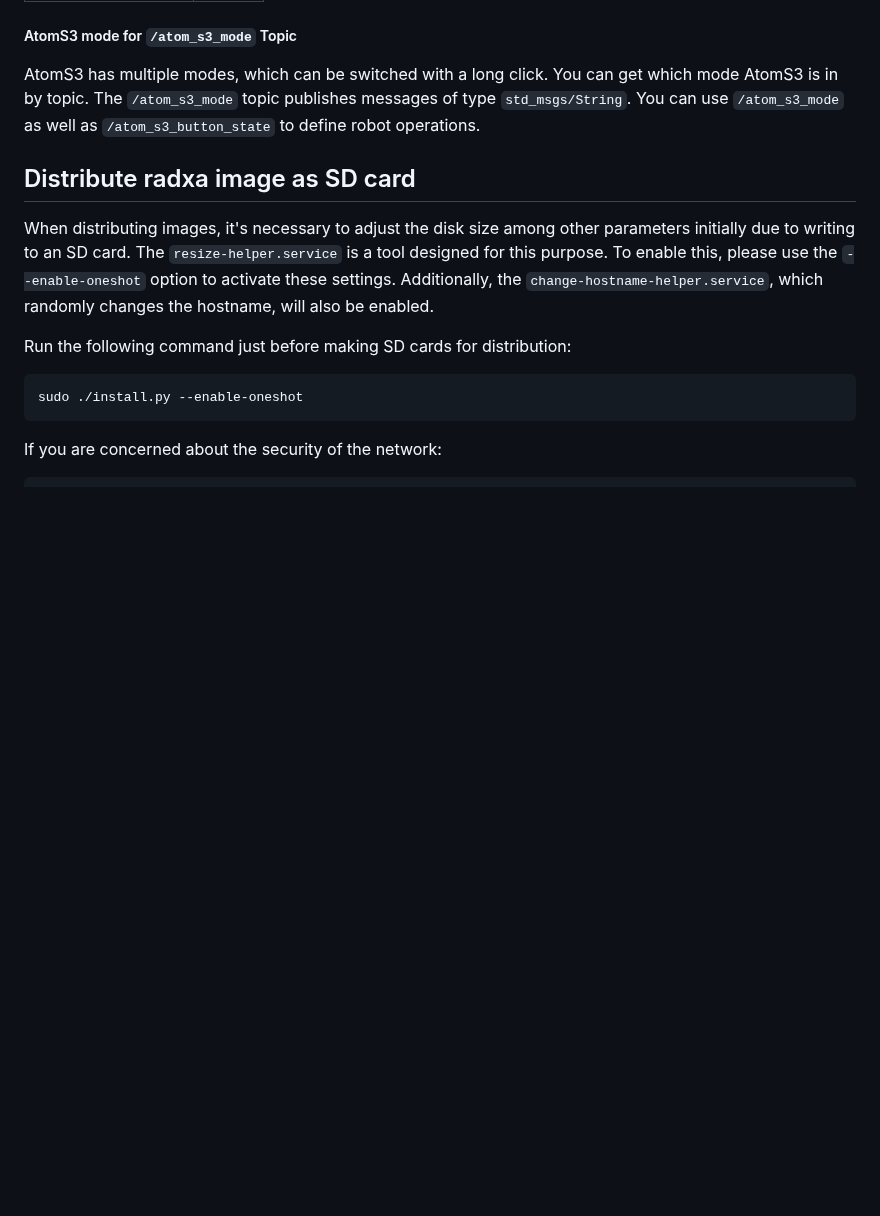
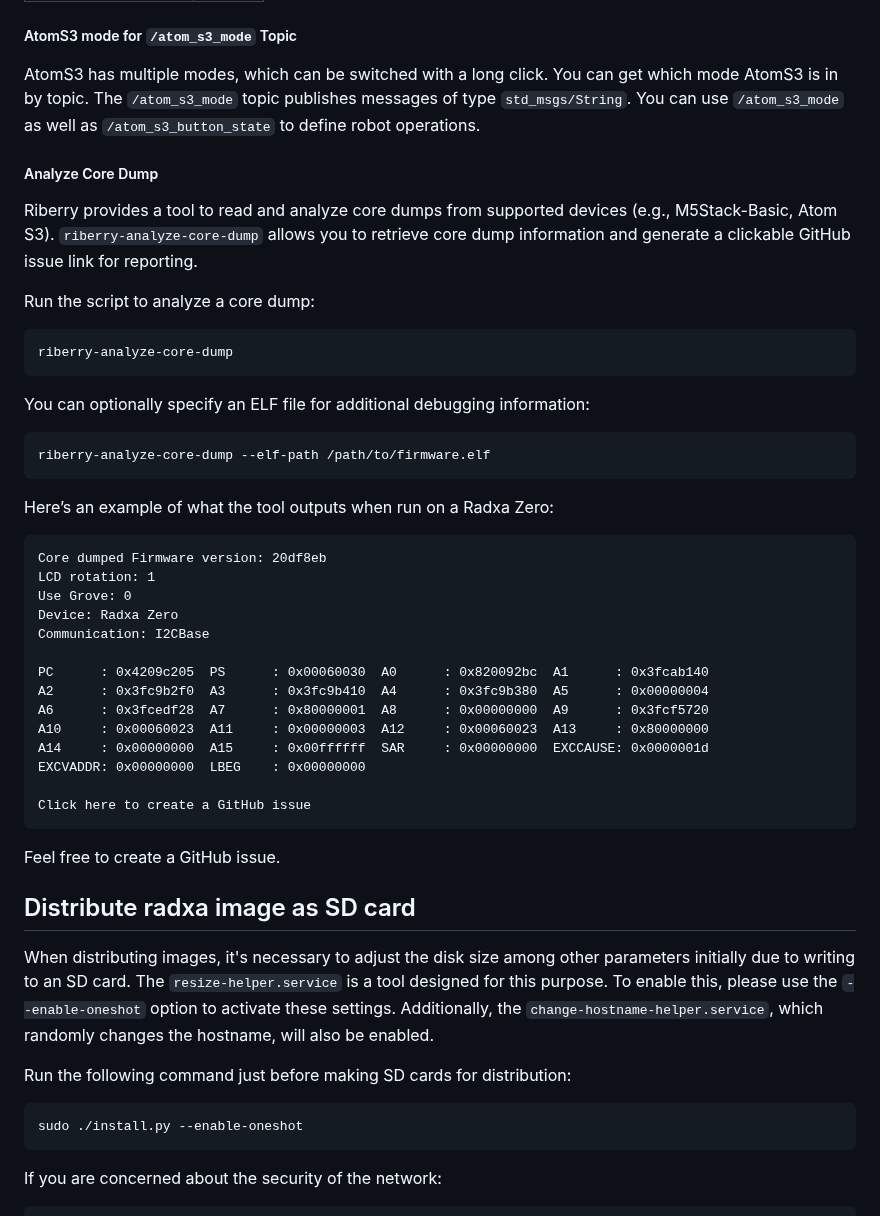
Before and after one commit to iory/riberry, a Markdown page: README.md, the part around the change. Drawn GitHub-style; blank space fills up the shorter version.

Commit message:
Add README for riberry-analyze-core-dump

````diff
--- a/README.md
+++ b/README.md
@@ -92,6 +92,44 @@ The `/atom_s3_button_state` topic publishes messages of type `std_msgs/Int32`. T
 
 AtomS3 has multiple modes, which can be switched with a long click. You can get which mode AtomS3 is in by topic. The `/atom_s3_mode` topic publishes messages of type `std_msgs/String`. You can use `/atom_s3_mode` as well as `/atom_s3_button_state` to define robot operations.
 
+##### Analyze Core Dump
+
+Riberry provides a tool to read and analyze core dumps from supported devices (e.g., M5Stack-Basic, Atom S3). `riberry-analyze-core-dump` allows you to retrieve
+core dump information and generate a clickable GitHub issue link for reporting.
+
+Run the script to analyze a core dump:
+
+```bash
+riberry-analyze-core-dump
+```
+
+You can optionally specify an ELF file for additional debugging information:
+
+```bash
+riberry-analyze-core-dump --elf-path /path/to/firmware.elf
+```
+
+Here’s an example of what the tool outputs when run on a Radxa Zero:
+
+```
+Core dumped Firmware version: 20df8eb
+LCD rotation: 1
+Use Grove: 0
+Device: Radxa Zero
+Communication: I2CBase
+
+PC      : 0x4209c205  PS      : 0x00060030  A0      : 0x820092bc  A1      : 0x3fcab140
+A2      : 0x3fc9b2f0  A3      : 0x3fc9b410  A4      : 0x3fc9b380  A5      : 0x00000004
+A6      : 0x3fcedf28  A7      : 0x80000001  A8      : 0x00000000  A9      : 0x3fcf5720
+A10     : 0x00060023  A11     : 0x00000003  A12     : 0x00060023  A13     : 0x80000000
+A14     : 0x00000000  A15     : 0x00ffffff  SAR     : 0x00000000  EXCCAUSE: 0x0000001d
+EXCVADDR: 0x00000000  LBEG    : 0x00000000
+
+Click here to create a GitHub issue
+```
+
+Feel free to create a GitHub issue.
+
 ## Distribute radxa image as SD card
 
 When distributing images, it's necessary to adjust the disk size among other parameters initially due to writing to an SD card.
````
